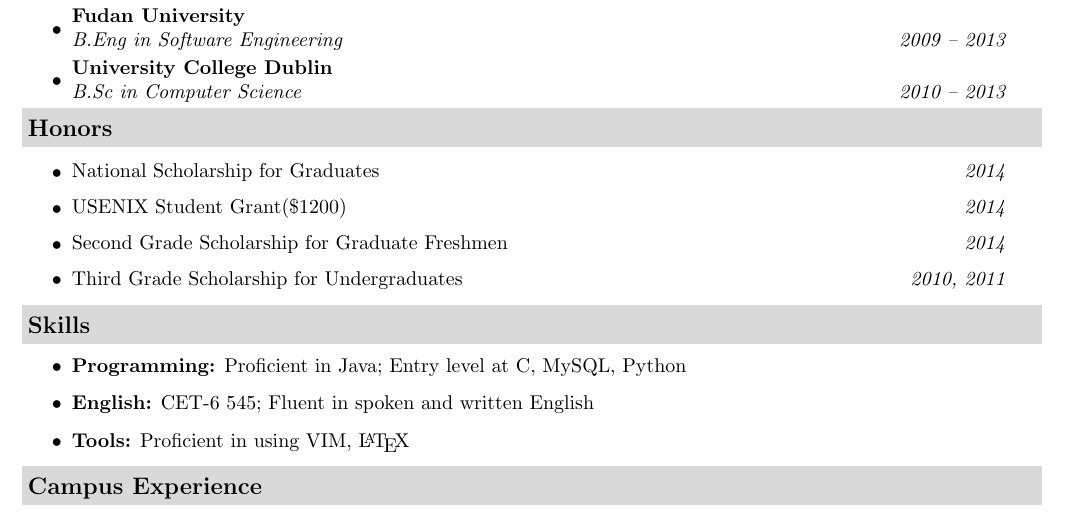
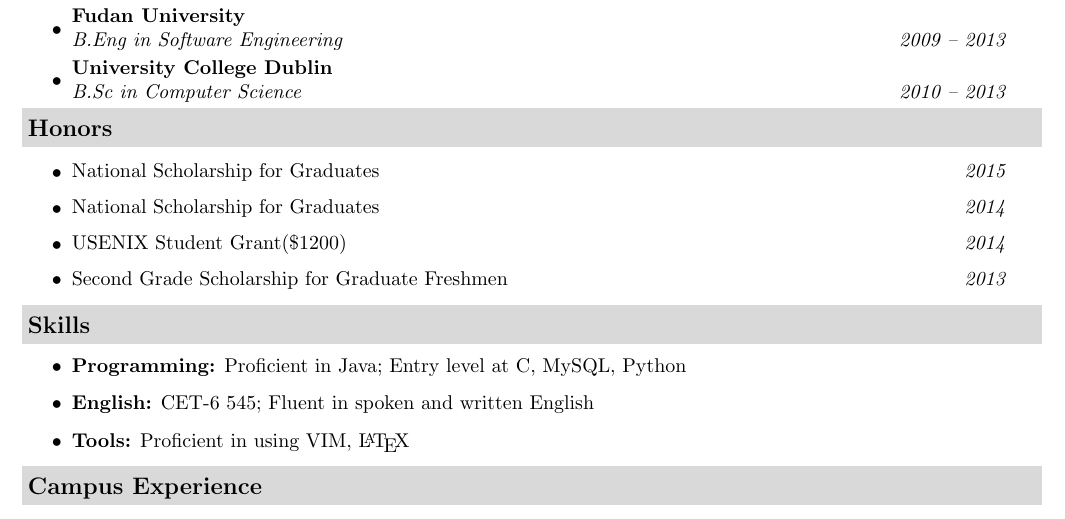
Before and after one commit to lizhigong/MyResume, a LaTeX document (lzg_en.tex): part of the page, cut so that both start at the same text. Compiled offline with pdfLaTeX.

Commit message:
add National Scholarship for the second year

```diff
--- a/lzg_en.tex
+++ b/lzg_en.tex
@@ -114,10 +114,10 @@
 
 \resheading{Honors}
 	\begin{itemize}
+		\item \cvitem{National Scholarship for Graduates}{\emph{2015}}
 		\item \cvitem{National Scholarship for Graduates}{\emph{2014}}
 		\item \cvitem{USENIX Student Grant(\$1200)}{\emph{2014}}
-		\item \cvitem{Second Grade Scholarship for Graduate Freshmen}{\emph{2014}}
-		\item \cvitem{Third Grade Scholarship for Undergraduates}{\emph{2010, 2011}}
+		\item \cvitem{Second Grade Scholarship for Graduate Freshmen}{\emph{2013}}
 	\end{itemize}
 
 \resheading{Skills}
```
Also changed, not shown: lzg_cn.tex (+1 -1 lines), lzg_cn.pdf, lzg_en.pdf.
